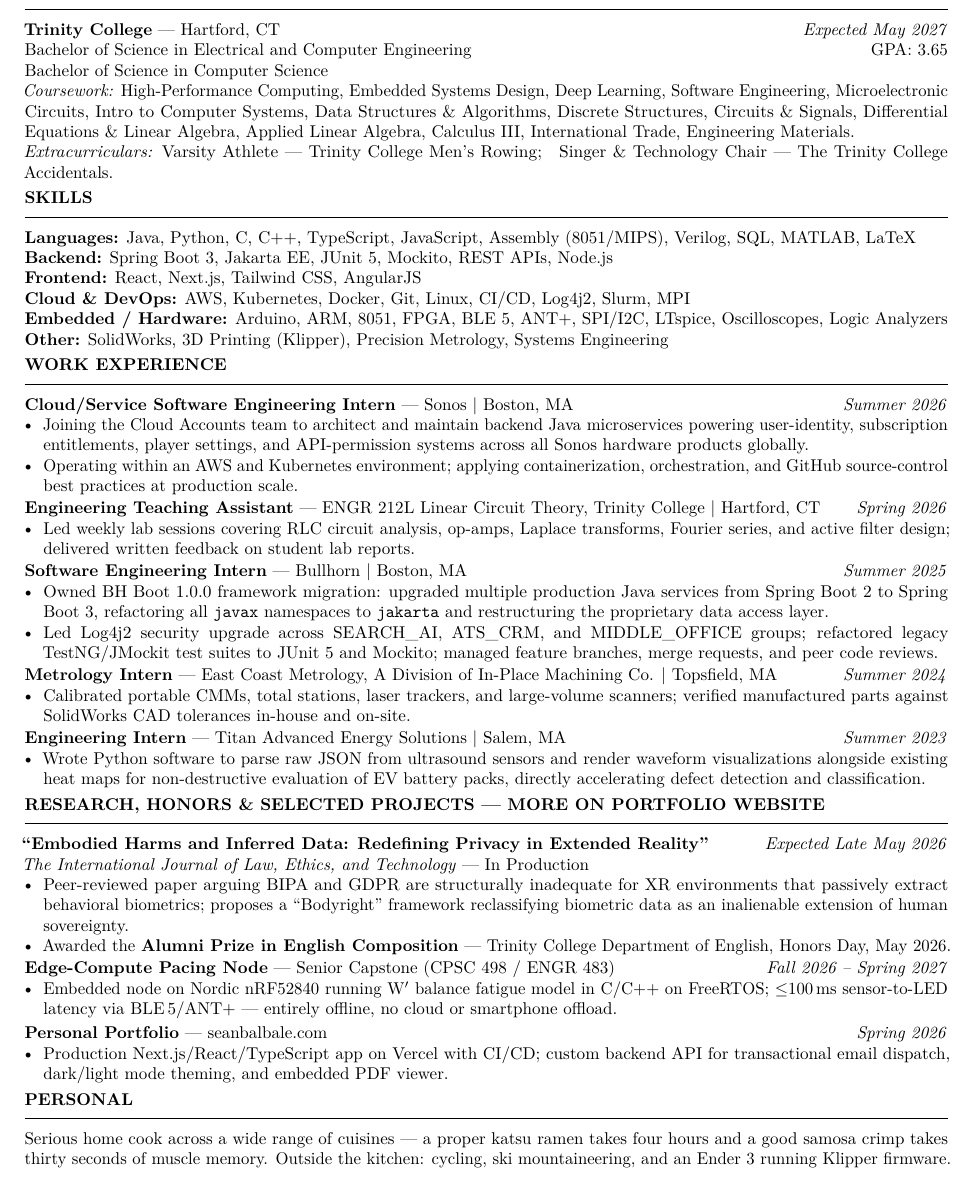
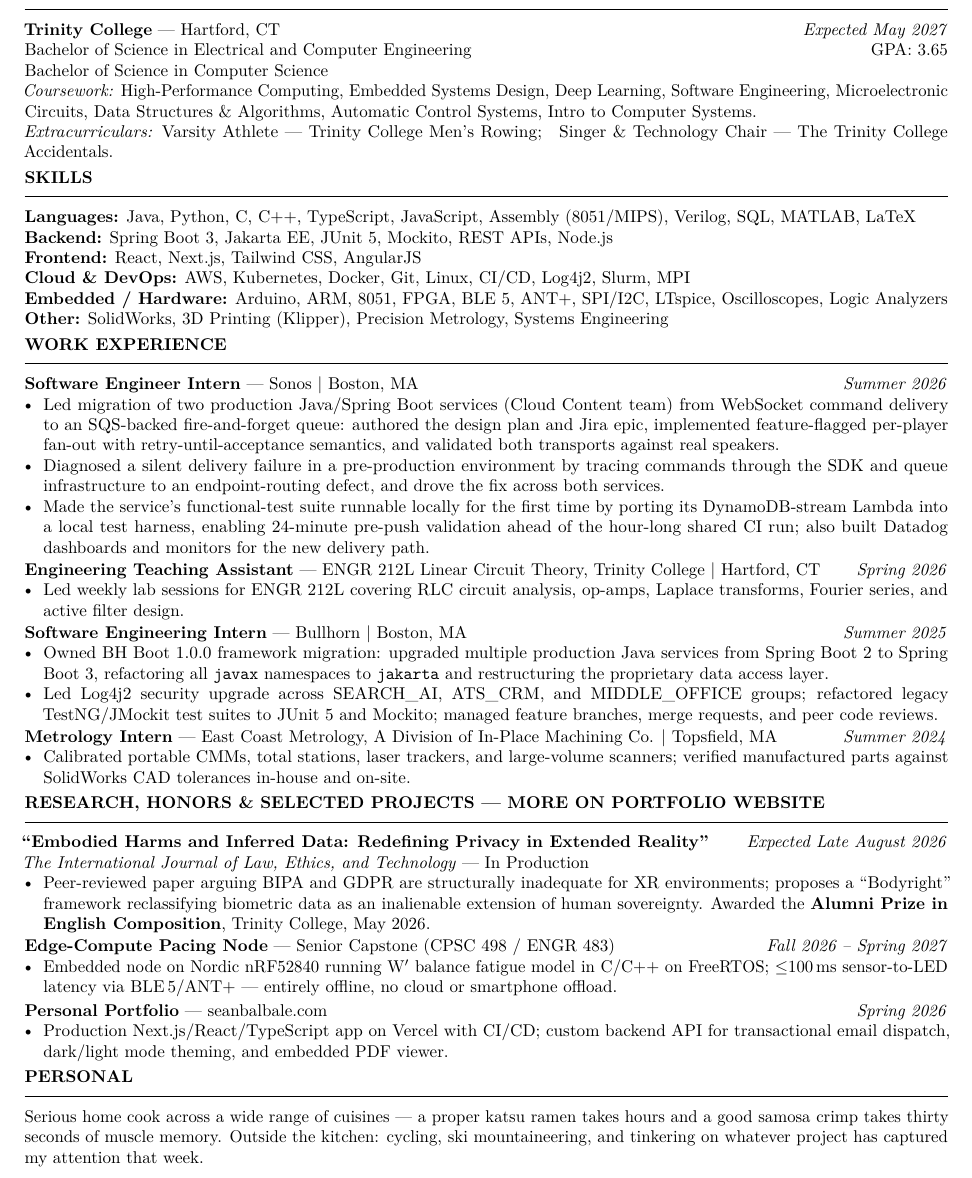
Before and after one commit to sbalbale/LaTeX-Notes, a LaTeX CV (Resume/SeanBalbaleResume.tex): part of the page, cut so that both start at the same text. Compiled offline with pdfLaTeX.

Commit message:
Update resume: refine experience and content
Revise LaTeX resume and regenerate PDF with content edits: shorten coursework list, rename Sonos role to "Software Engineer Intern" and replace generic cloud bullets with concrete achievements (SQS migration, delivery-failure diagnosis, local test harness for functional tests, Datadog dashboards). Simplify ENGR 212L TA entry, remove the Titan Advanced Energy Solutions internship entry, update publication expected date and award wording, and tweak personal hobbies/cooking phrasing. Updated SeanBalbaleResume.tex and regenerated PDF.

```diff
--- a/Resume/SeanBalbaleResume.tex
+++ b/Resume/SeanBalbaleResume.tex
@@ -49,10 +49,8 @@
 Bachelor of Science in Electrical and Computer Engineering \hfill GPA: 3.65\\
 Bachelor of Science in Computer Science\\
 \textit{Coursework:} High-Performance Computing, Embedded Systems Design, Deep Learning,
-Software Engineering, Microelectronic Circuits, Intro to Computer Systems,
-Data Structures \& Algorithms, Discrete Structures, Circuits \& Signals,
-Differential Equations \& Linear Algebra, Applied Linear Algebra, Calculus III,
-International Trade, Engineering Materials.\\
+Software Engineering, Microelectronic Circuits, Data Structures \& Algorithms,
+Automatic Control Systems, Intro to Computer Systems.\\
 \textit{Extracurriculars:} Varsity Athlete --- Trinity College Men's Rowing;\quad
 Singer \& Technology Chair --- The Trinity College Accidentals.
 
@@ -72,22 +70,28 @@ Assembly (8051/MIPS), Verilog, SQL, MATLAB, LaTeX\\
 \section{Work Experience}
 
 \noindent
-\textbf{Cloud/Service Software Engineering Intern} --- Sonos | Boston, MA
+\textbf{Software Engineer Intern} --- Sonos | Boston, MA
 \hfill \textit{Summer 2026}
 \begin{itemize}
-  \item Joining the Cloud Accounts team to architect and maintain backend Java microservices
-    powering user-identity, subscription entitlements, player settings, and
-    API-permission systems across all Sonos hardware products globally.
-  \item Operating within an AWS and Kubernetes environment; applying containerization,
-    orchestration, and GitHub source-control best practices at production scale.
+  \item Led migration of two production Java/Spring Boot services (Cloud Content team)
+    from WebSocket command delivery to an SQS-backed fire-and-forget queue: authored
+    the design plan and Jira epic, implemented feature-flagged per-player fan-out with
+    retry-until-acceptance semantics, and validated both transports against real speakers.
+  \item Diagnosed a silent delivery failure in a pre-production environment by tracing
+    commands through the SDK and queue infrastructure to an endpoint-routing defect, and
+    drove the fix across both services.
+  \item Made the service's functional-test suite runnable locally for the first time by
+    porting its DynamoDB-stream Lambda into a local test harness, enabling 24-minute
+    pre-push validation ahead of the hour-long shared CI run; also built Datadog
+    dashboards and monitors for the new delivery path.
 \end{itemize}
 
 \vspace{1pt}\noindent
 \textbf{Engineering Teaching Assistant} --- ENGR 212L Linear Circuit Theory, Trinity College | Hartford, CT
 \hfill \textit{Spring 2026}
 \begin{itemize}
-  \item Led weekly lab sessions covering RLC circuit analysis, op-amps, Laplace transforms,
-    Fourier series, and active filter design; delivered written feedback on student lab reports.
+  \item Led weekly lab sessions for ENGR 212L covering RLC circuit analysis, op-amps,
+    Laplace transforms, Fourier series, and active filter design.
 \end{itemize}
 
 \vspace{1pt}\noindent
@@ -110,28 +114,18 @@ Assembly (8051/MIPS), Verilog, SQL, MATLAB, LaTeX\\
     verified manufactured parts against SolidWorks CAD tolerances in-house and on-site.
 \end{itemize}
 
-\vspace{1pt}\noindent
-\textbf{Engineering Intern} --- Titan Advanced Energy Solutions | Salem, MA
-\hfill \textit{Summer 2023}
-\begin{itemize}
-  \item Wrote Python software to parse raw JSON from ultrasound sensors and render waveform
-    visualizations alongside existing heat maps for non-destructive evaluation of EV battery
-    packs, directly accelerating defect detection and classification.
-\end{itemize}
-
 %% RESEARCH, HONORS & SELECTED PROJECTS
 \section{Research, Honors \& Selected Projects --- More on Portfolio Website}
 
 \noindent
 \textbf{``Embodied Harms and Inferred Data: Redefining Privacy in Extended Reality''}
-\hfill \textit{Expected Late May 2026}\\
+\hfill \textit{Expected Late August 2026}\\
 \textit{The International Journal of Law, Ethics, and Technology} --- In Production
 \begin{itemize}
   \item Peer-reviewed paper arguing BIPA and GDPR are structurally inadequate for XR
-    environments that passively extract behavioral biometrics; proposes a ``Bodyright''
-    framework reclassifying biometric data as an inalienable extension of human sovereignty.
-  \item Awarded the \textbf{Alumni Prize in English Composition} ---
-    Trinity College Department of English, Honors Day, May 2026.
+    environments; proposes a ``Bodyright'' framework reclassifying biometric data as an
+    inalienable extension of human sovereignty. Awarded the
+    \textbf{Alumni Prize in English Composition}, Trinity College, May 2026.
 \end{itemize}
 
 \vspace{1pt}\noindent
@@ -154,8 +148,8 @@ Assembly (8051/MIPS), Verilog, SQL, MATLAB, LaTeX\\
 \section{Personal}
 
 \noindent
-Serious home cook across a wide range of cuisines --- a proper katsu ramen takes four hours
+Serious home cook across a wide range of cuisines --- a proper katsu ramen takes hours
 and a good samosa crimp takes thirty seconds of muscle memory. Outside the kitchen:
-cycling, ski mountaineering, and an Ender 3 running Klipper firmware.
+cycling, ski mountaineering, and tinkering on whatever project has captured my attention that week.
 
 \end{document}
```
Also changed, not shown: Resume/SeanBalbaleResume.pdf.
